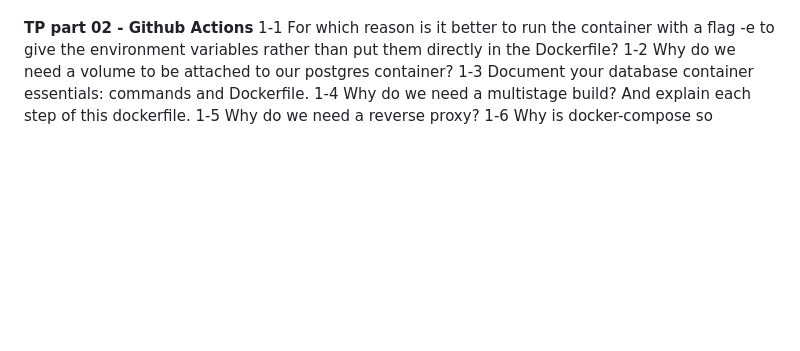
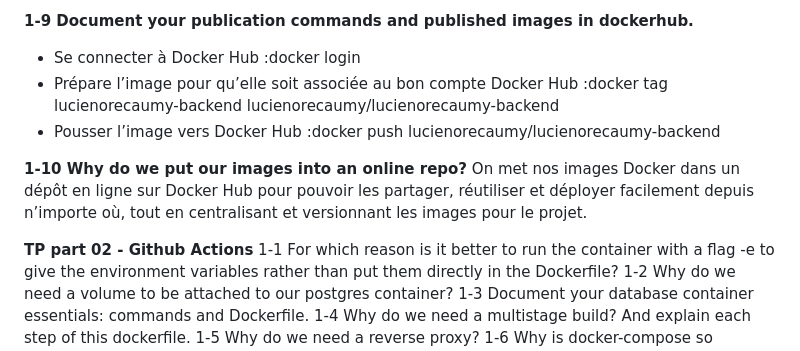
Before and after one commit to lucie769/dockertptd, a Markdown page: README.md, the part around the change printed below. GitHub-like rendering; blank space fills up the shorter version.

```diff
--- a/README.md
+++ b/README.md
@@ -62,3 +77,12 @@ db-data :Volume prévu pour stocker les données de la base de données de faço
+**1-9 Document your publication commands and published images in dockerhub.**
+- Se connecter à Docker Hub :docker login
+- Prépare l’image pour qu’elle soit associée au bon compte Docker Hub :docker tag lucienorecaumy-backend lucienorecaumy/lucienorecaumy-backend
+- Pousser l’image vers Docker Hub :docker push lucienorecaumy/lucienorecaumy-backend
+
+
+**1-10 Why do we put our images into an online repo?**
+On met nos images Docker dans un dépôt en ligne sur Docker Hub pour pouvoir les partager, réutiliser et déployer facilement depuis n’importe où, tout en centralisant et versionnant les images pour le projet.
+
 
 **TP part 02 - Github Actions**
 1-1 For which reason is it better to run the container with a flag -e to give the environment variables rather than put them directly in the Dockerfile?
```
Also changed, not shown: other parts of README.md (+48 -33 lines).
